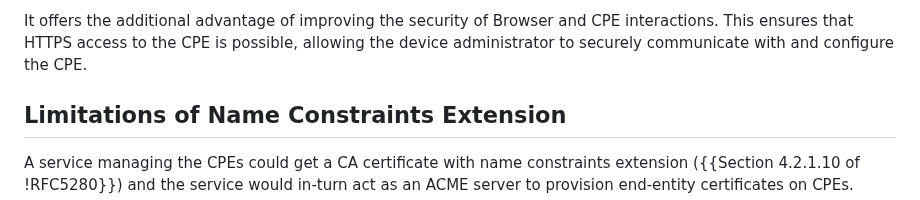
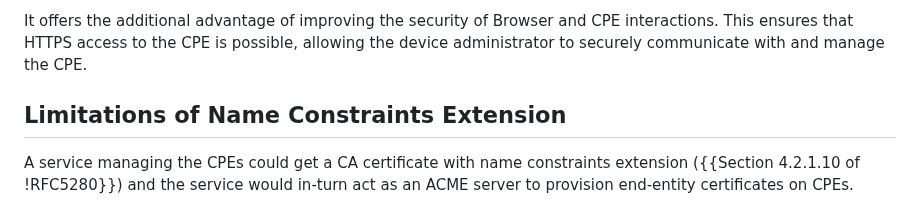
Before and after one commit to boucadair/encrypted-dns-forwarders, a Markdown page: draft-rbw-add-encrypted-dns-forwarders.md, the part around the change. Drawn GitHub-style.

Commit message:
Update draft-rbw-add-encrypted-dns-forwarders.md
Co-authored-by: Med <mohamed.boucadair@orange.com>

```diff
--- a/draft-rbw-add-encrypted-dns-forwarders.md
+++ b/draft-rbw-add-encrypted-dns-forwarders.md
@@ -304,7 +304,7 @@ offerings with local services.
    It offers the additional advantage of improving the security of
    Browser and CPE interactions. This ensures that HTTPS access to
    the CPE is possible, allowing the device administrator to securely
-   communicate with and configure the CPE.
+   communicate with and manage the CPE.
 
 ## Limitations of Name Constraints Extension
 
```
